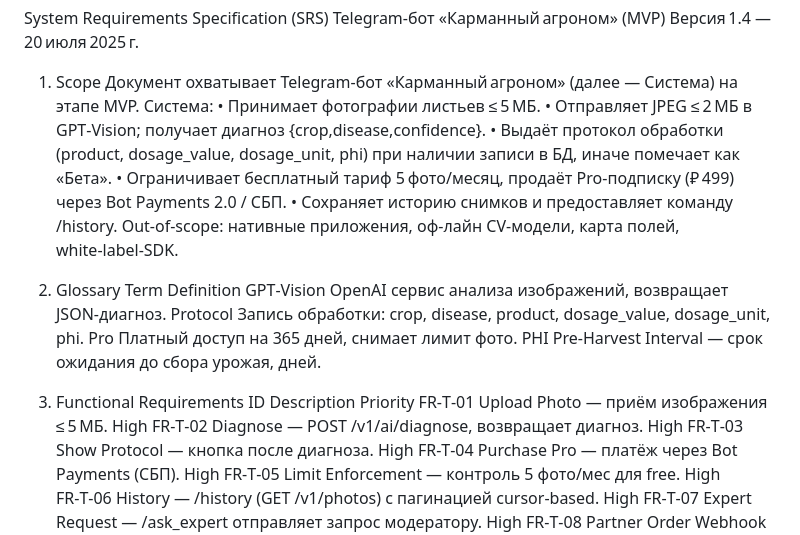
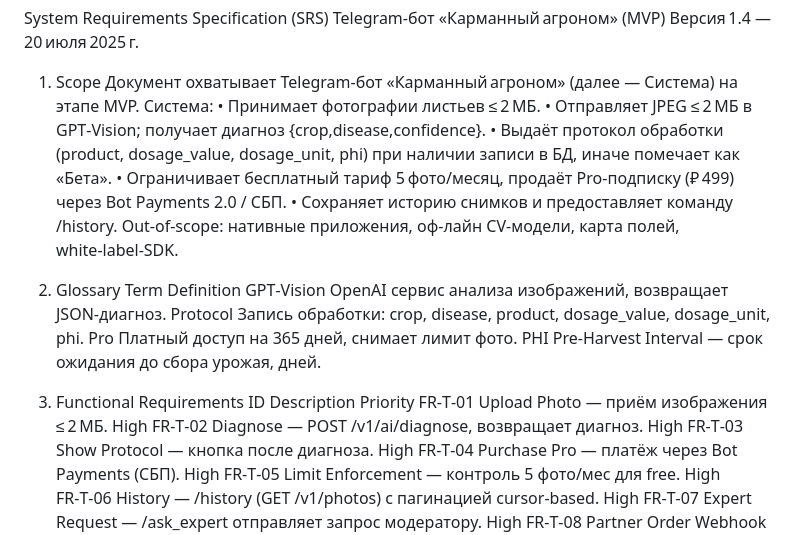
Before and after one commit to Offonika/agronom-bot, a Markdown page: docs/srs.md, the part around the change. Drawn GitHub-style.

Commit message:
docs: update SRS for 2MB limit

```diff
--- a/docs/srs.md
+++ b/docs/srs.md
@@ -4,7 +4,7 @@ Telegram‑бот «Карманный агроном» (MVP)
 1. Scope
 Документ охватывает Telegram‑бот «Карманный агроном» (далее — Система) на этапе MVP.
 Система:
-• Принимает фотографии листьев ≤ 5 МБ.
+• Принимает фотографии листьев ≤ 2 МБ.
 • Отправляет JPEG ≤ 2 МБ в GPT‑Vision; получает диагноз {crop,disease,confidence}.
 • Выдаёт протокол обработки (product, dosage_value, dosage_unit, phi) при наличии записи в БД, иначе помечает как «Бета».
 • Ограничивает бесплатный тариф 5 фото/месяц, продаёт Pro‑подписку (₽ 499) через Bot Payments 2.0 / СБП.
@@ -27,7 +27,7 @@ ID
 Description
 Priority
 FR‑T‑01
-Upload Photo — приём изображения ≤ 5 МБ.
+Upload Photo — приём изображения ≤ 2 МБ.
 High
 FR‑T‑02
 Diagnose — POST /v1/ai/diagnose, возвращает диагноз.
```
